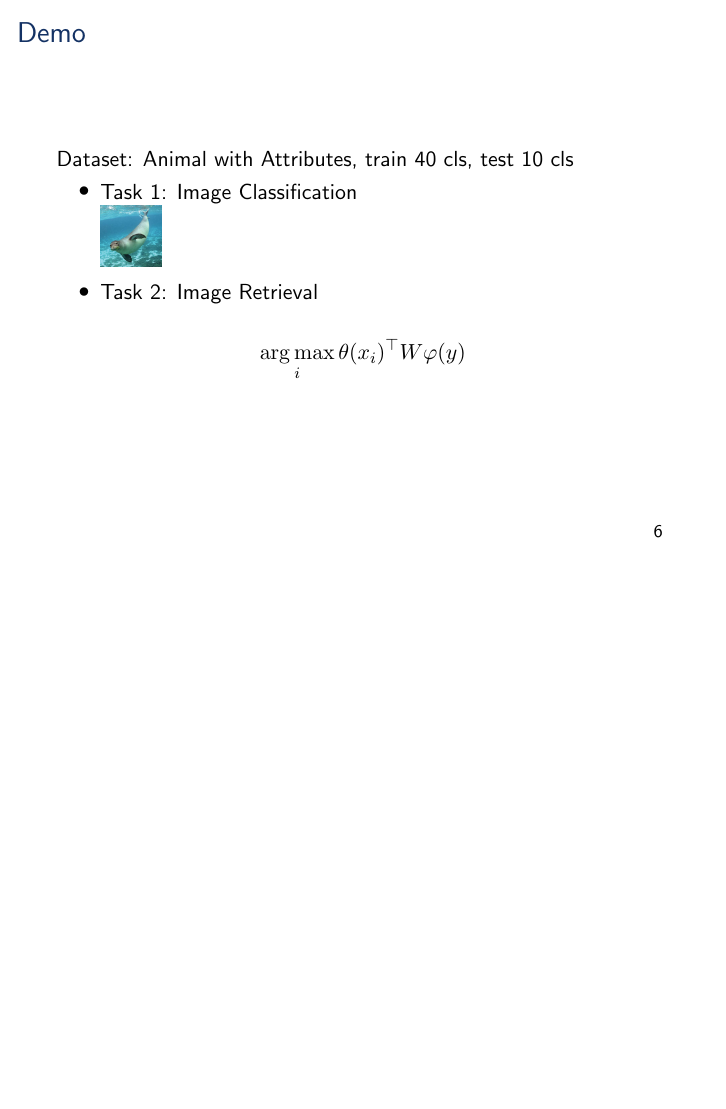
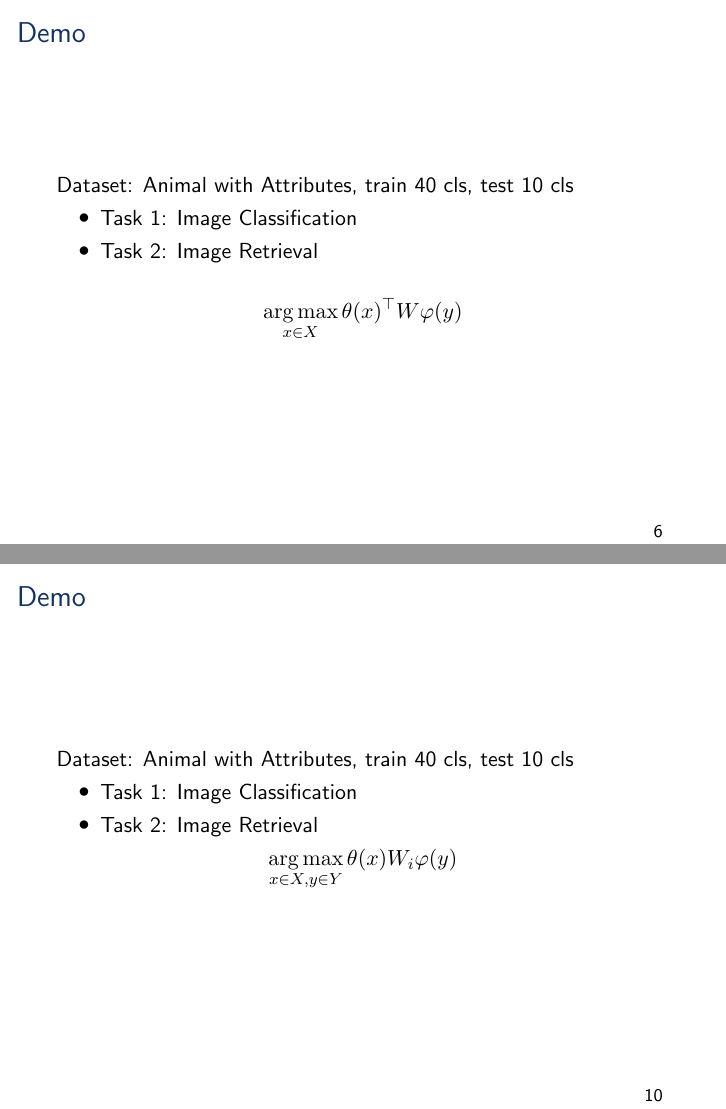
Before and after one commit to yqxian/GCPR_Tutorial, LaTeX slides (latex_slides/main.tex): page 13 of 24 before the commit and pages 13 and 23 of 24 after it, the two joined at a grey line, the shorter picture padded with empty space. Compiled offline with pdfLaTeX.

Commit message:
change latex slides

```diff
--- a/latex_slides/main.tex
+++ b/latex_slides/main.tex
@@ -292,8 +292,7 @@ Objective function
 \begin{frame}{Demo}
 Dataset: Animal with Attributes, train 40 cls, test 10 cls
 \begin{itemize}
-\item Task 1: Image Classification \\
-\includegraphics[width=0.1\textwidth]{seal}
+\item Task 1: Image Classification
 \item Task 2: Image Retrieval
 \end{itemize}
 %\begin{enumerate}
@@ -302,7 +301,7 @@ Dataset: Animal with Attributes, train 40 cls, test 10 cls
 %\end{enumerate}
 
 \begin{equation*}
-	\argmax_{i} \theta(x_i)^\top W \varphi(y)
+	\argmax_{x\in X} \theta(x)^\top W \varphi(y)
 \end{equation*}
 %\center
 %\includegraphics[width=0.7\textwidth]{sje_cont_AWA}
@@ -397,7 +396,14 @@ Objective function
 %----------------------------------------------------------------------------------------
 \begin{frame}{Demo}
 
-
+Dataset: Animal with Attributes, train 40 cls, test 10 cls
+\begin{itemize}
+	\item Task 1: Image Classification
+	\item Task 2: Image Retrieval
+\end{itemize}
+\begin{equation*}
+\argmax_{x\in X, y \in Y} \theta(x) W_i \varphi(y)
+\end{equation*}
 \end{frame}
 
 %----------------------------------------------------------------------------------------
```
